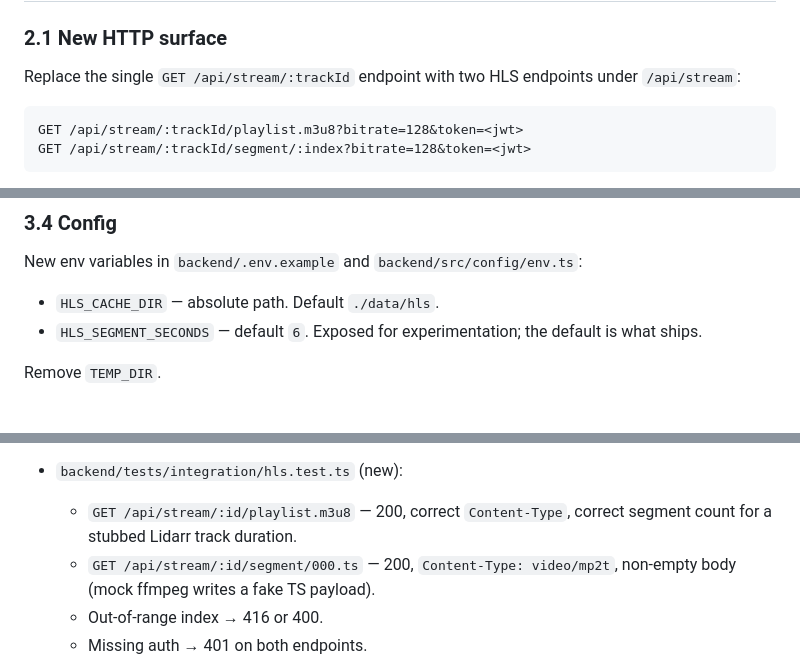
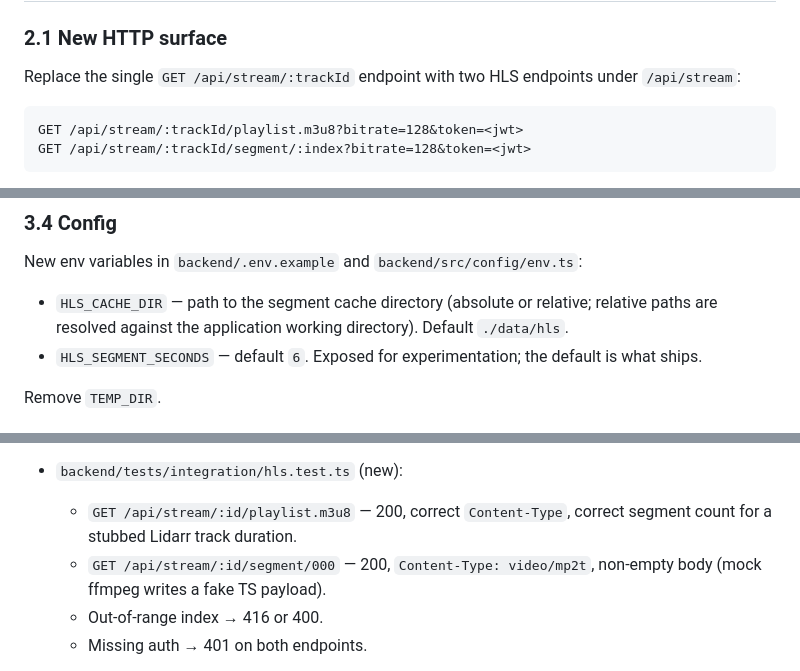
Before and after one commit to Bmandk/BiMusic, a Markdown page: docs/hls-migration-plan.md, 3 parts joined by grey strips. GitHub-like rendering.

````diff
--- a/docs/hls-migration-plan.md
+++ b/docs/hls-migration-plan.md
@@ -69,7 +69,7 @@ streamer, so we stop fighting idiosyncrasies of one playback stack.
 Replace the single `GET /api/stream/:trackId` endpoint with two HLS
 endpoints under `/api/stream`:
 
-```
+```text
 GET /api/stream/:trackId/playlist.m3u8?bitrate=128&token=<jwt>
 GET /api/stream/:trackId/segment/:index?bitrate=128&token=<jwt>
 ```
@@ -367,7 +367,7 @@ Test file moves:
 
 New env variables in `backend/.env.example` and `backend/src/config/env.ts`:
 
-- `HLS_CACHE_DIR` — absolute path. Default `./data/hls`.
+- `HLS_CACHE_DIR` — path to the segment cache directory (absolute or relative; relative paths are resolved against the application working directory). Default `./data/hls`.
 - `HLS_SEGMENT_SECONDS` — default `6`. Exposed for experimentation; the
   default is what ships.
 
@@ -460,7 +460,7 @@ the AudioSource boundary.
 - `backend/tests/integration/hls.test.ts` (new):
   - `GET /api/stream/:id/playlist.m3u8` — 200, correct `Content-Type`,
     correct segment count for a stubbed Lidarr track duration.
-  - `GET /api/stream/:id/segment/000.ts` — 200, `Content-Type: video/mp2t`,
+  - `GET /api/stream/:id/segment/000` — 200, `Content-Type: video/mp2t`,
     non-empty body (mock ffmpeg writes a fake TS payload).
   - Out-of-range index → 416 or 400.
   - Missing auth → 401 on both endpoints.
````
Also changed, not shown: other parts of docs/hls-migration-plan.md (+3 -3 lines).
